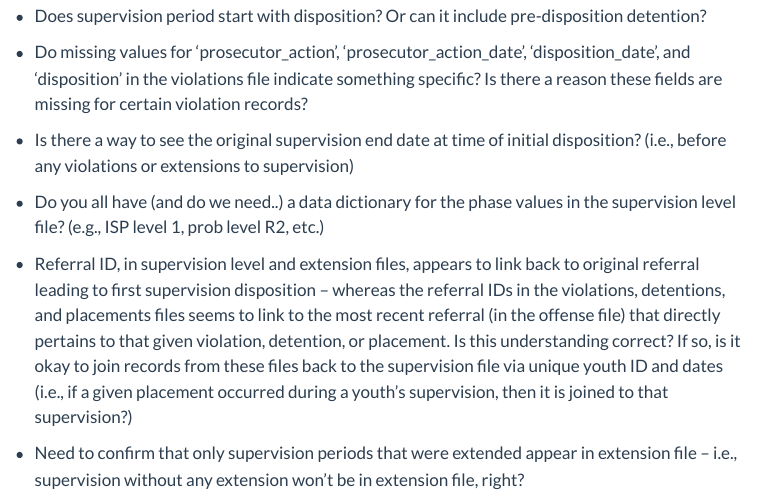
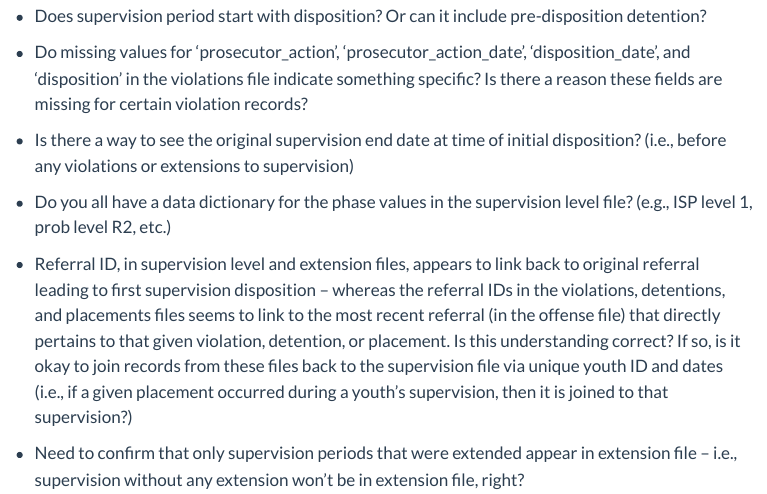
Before and after one commit to CSGJusticeCenter/jj-av-dallas, a Quarto document (jj_av_dallas_questions_updates.qmd): the page in a window 1100 px wide, from 740 px down. Rendered offline with R 4.5, knitr and Pandoc in place of Quarto, with nearby package versions; menus at the side of the page are left out.

Commit message:
more edits to questions page

```diff
--- a/jj_av_dallas_questions_updates.qmd
+++ b/jj_av_dallas_questions_updates.qmd
@@ -22,7 +22,7 @@ format: html
 
 - Is there a way to see the original supervision end date at time of initial disposition? (i.e., before any violations or extensions to supervision)
 
-- Do you all have (and do we need..) a data dictionary for the phase values in the supervision level file? (e.g., ISP level 1, prob level R2, etc.)
+- Do you all have a data dictionary for the phase values in the supervision level file? (e.g., ISP level 1, prob level R2, etc.)
 
 - Referral ID, in supervision level and extension files, appears to link back to original referral leading to first supervision disposition -- whereas the referral IDs in the violations, detentions, and placements files seems to link to the most recent referral (in the offense file) that directly pertains to that given violation, detention, or placement. Is this understanding correct? If so, is it okay to join records from these files back to the supervision file via unique youth ID and dates (i.e., if a given placement occurred during a youth's supervision, then it is joined to that supervision?)
 
```
Also changed, not shown: 2 other files.
